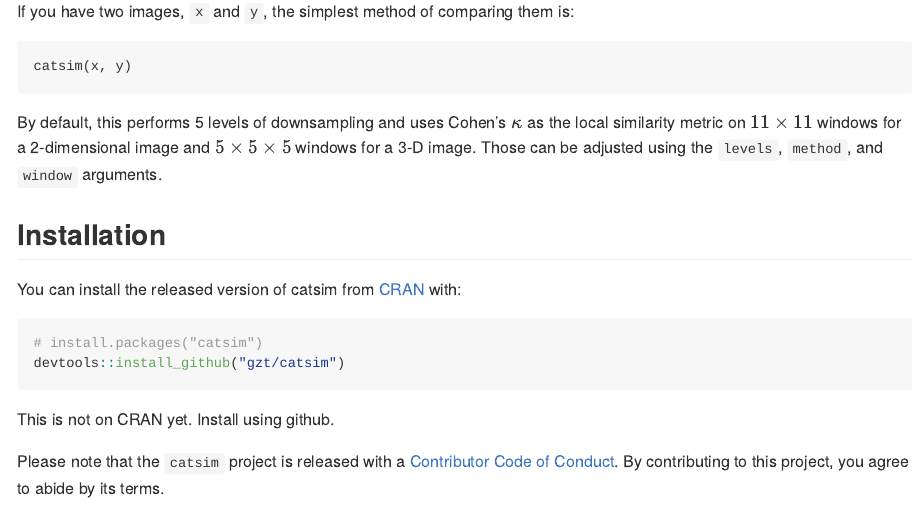
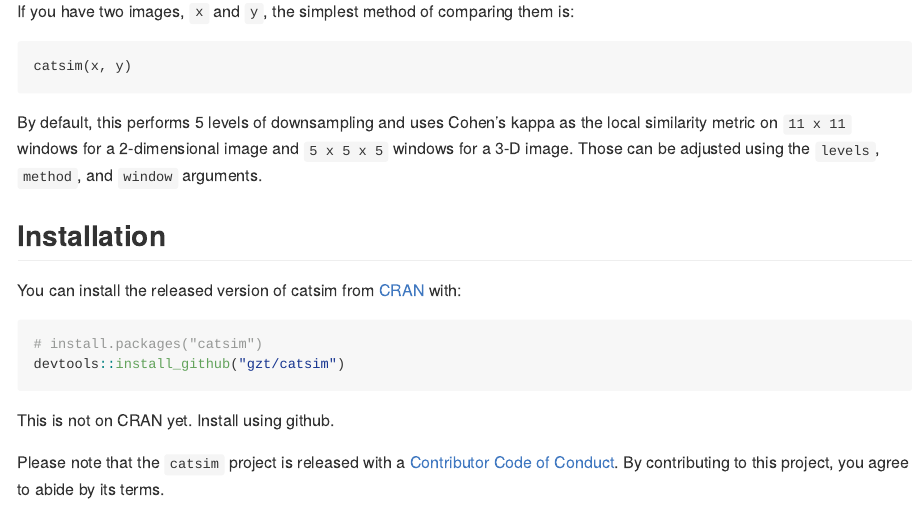
Before and after one commit to gzt/catsim, an R Markdown document (README.Rmd): the page in a window 1100 px wide, from 410 px down. Rendered offline with R 4.5, knitr and Pandoc, with nearby package versions; badge pictures from the web are left out.

Commit message:
typestting readme and code

````diff
--- a/README.Rmd
+++ b/README.Rmd
@@ -43,8 +43,8 @@
 catsim(x, y)
 ```
 
-By default, this performs 5 levels of downsampling and uses Cohen's $\kappa$ as the local
-similarity metric on $11\times 11$ windows for a 2-dimensional image and $5\times 5\times 5$
+By default, this performs 5 levels of downsampling and uses Cohen's kappa as the local
+similarity metric on `11 x 11` windows for a 2-dimensional image and `5 x 5 x 5`
 windows for a 3-D image. Those can be adjusted using the `levels`, `method`, and `window`
 arguments.
 
````
Also changed, not shown: R/catsim.R (+2 -1 lines).
